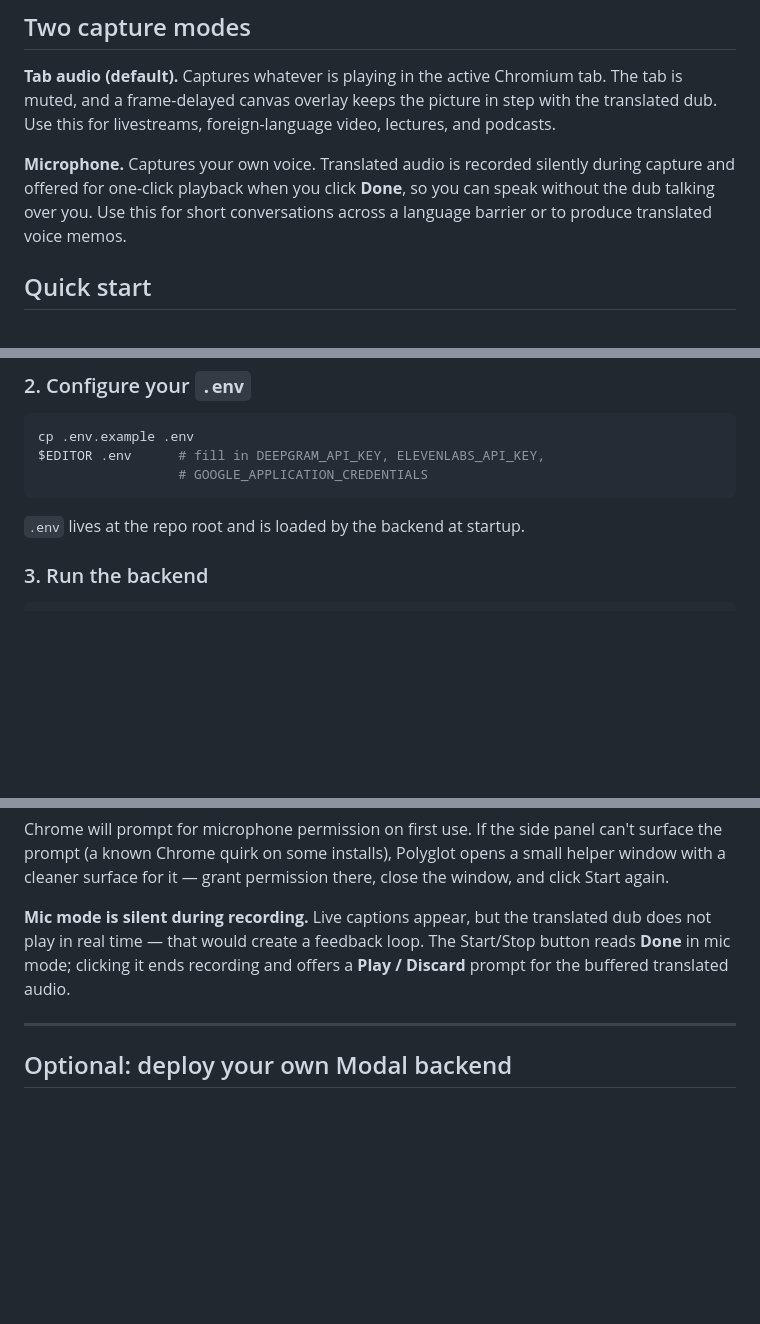
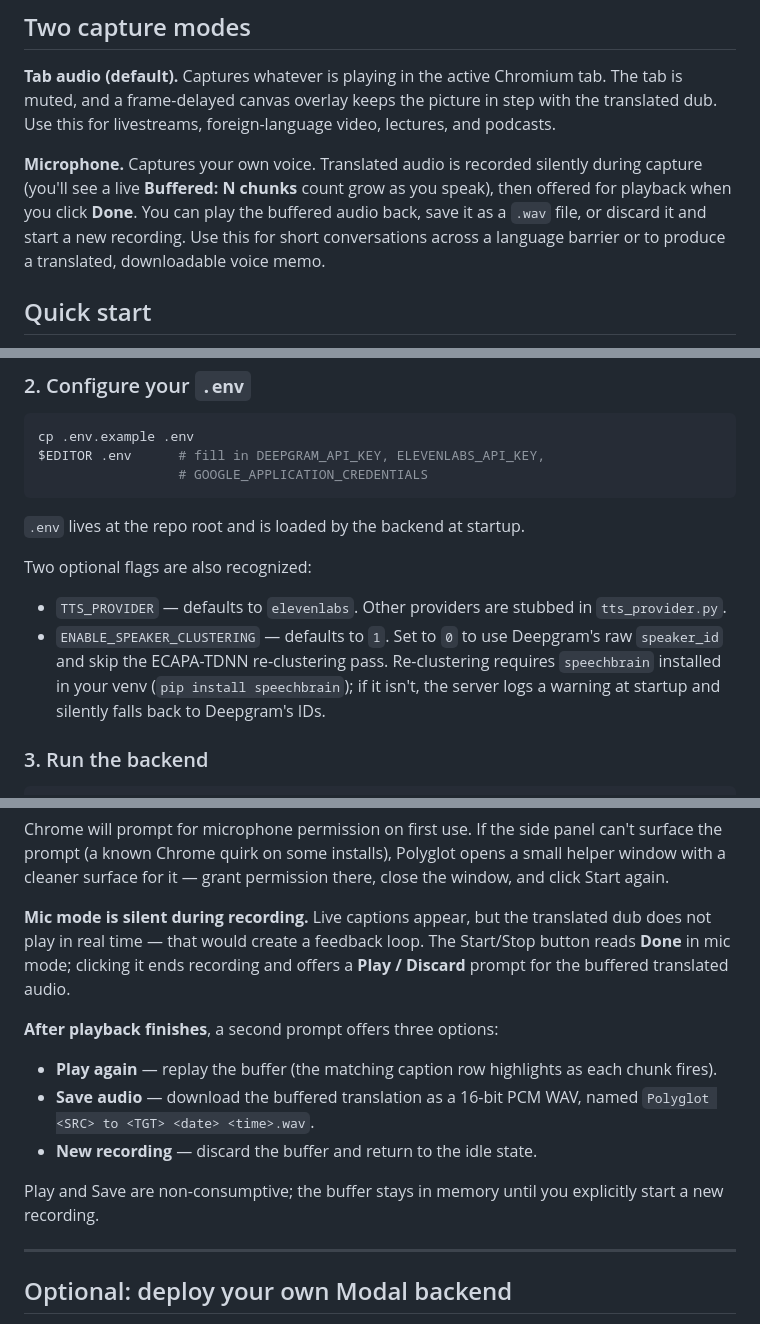
Before and after one commit to mollysandler/polyglot, a Markdown page: README.md, 3 parts joined by grey strips. GitHub-like rendering; blank space fills up the shorter version.

Commit message:
README: refresh mic-mode flow, drop stale Modal secret, document env flags
Mic mode now describes the live "Buffered: N chunks" counter and the
post-playback prompt (Play again / Save audio / New recording) added in
recent commits. Removed HUGGING_FACE_TOKEN from the Modal secrets list
since the streaming service does not use it. Added TTS_PROVIDER and
ENABLE_SPEAKER_CLUSTERING to the .env documentation, with a note that
clustering needs speechbrain installed separately.

Co-Authored-By: Claude Opus 4.7 (1M context) <noreply@anthropic.com>

````diff
--- a/README.md
+++ b/README.md
@@ -16,7 +16,7 @@ Two parts: a Chromium Manifest V3 extension that captures audio and runs the UI,
 
 **Tab audio (default).** Captures whatever is playing in the active Chromium tab. The tab is muted, and a frame-delayed canvas overlay keeps the picture in step with the translated dub. Use this for livestreams, foreign-language video, lectures, and podcasts.
 
-**Microphone.** Captures your own voice. Translated audio is recorded silently during capture and offered for one-click playback when you click **Done**, so you can speak without the dub talking over you. Use this for short conversations across a language barrier or to produce translated voice memos.
+**Microphone.** Captures your own voice. Translated audio is recorded silently during capture (you'll see a live **Buffered: N chunks** count grow as you speak), then offered for playback when you click **Done**. You can play the buffered audio back, save it as a `.wav` file, or discard it and start a new recording. Use this for short conversations across a language barrier or to produce a translated, downloadable voice memo.
 
 ## Quick start
 
@@ -80,6 +80,11 @@ $EDITOR .env      # fill in DEEPGRAM_API_KEY, ELEVENLABS_API_KEY,
 ```
 
 `.env` lives at the repo root and is loaded by the backend at startup.
+
+Two optional flags are also recognized:
+
+- `TTS_PROVIDER` — defaults to `elevenlabs`. Other providers are stubbed in `tts_provider.py`.
+- `ENABLE_SPEAKER_CLUSTERING` — defaults to `1`. Set to `0` to use Deepgram's raw `speaker_id` and skip the ECAPA-TDNN re-clustering pass. Re-clustering requires `speechbrain` installed in your venv (`pip install speechbrain`); if it isn't, the server logs a warning at startup and silently falls back to Deepgram's IDs.
 
 ### 3. Run the backend
 
@@ -145,6 +150,14 @@ Chrome will prompt for microphone permission on first use. If the side panel can
 
 **Mic mode is silent during recording.** Live captions appear, but the translated dub does not play in real time — that would create a feedback loop. The Start/Stop button reads **Done** in mic mode; clicking it ends recording and offers a **Play / Discard** prompt for the buffered translated audio.
 
+**After playback finishes**, a second prompt offers three options:
+
+- **Play again** — replay the buffer (the matching caption row highlights as each chunk fires).
+- **Save audio** — download the buffered translation as a 16-bit PCM WAV, named `Polyglot <SRC> to <TGT> <date> <time>.wav`.
+- **New recording** — discard the buffer and return to the idle state.
+
+Play and Save are non-consumptive; the buffer stays in memory until you explicitly start a new recording.
+
 ---
 
 ## Optional: deploy your own Modal backend
````
Also changed, not shown: other parts of README.md (+0 -1 lines).
